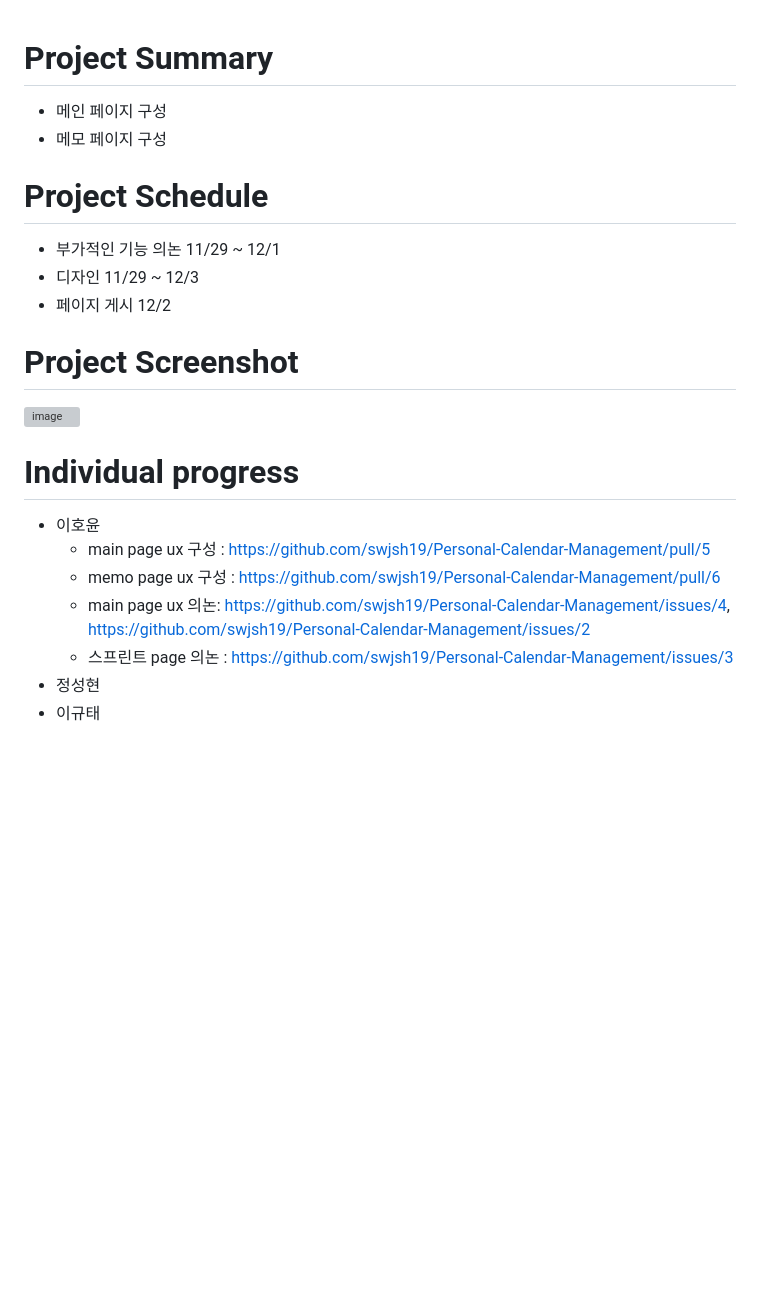
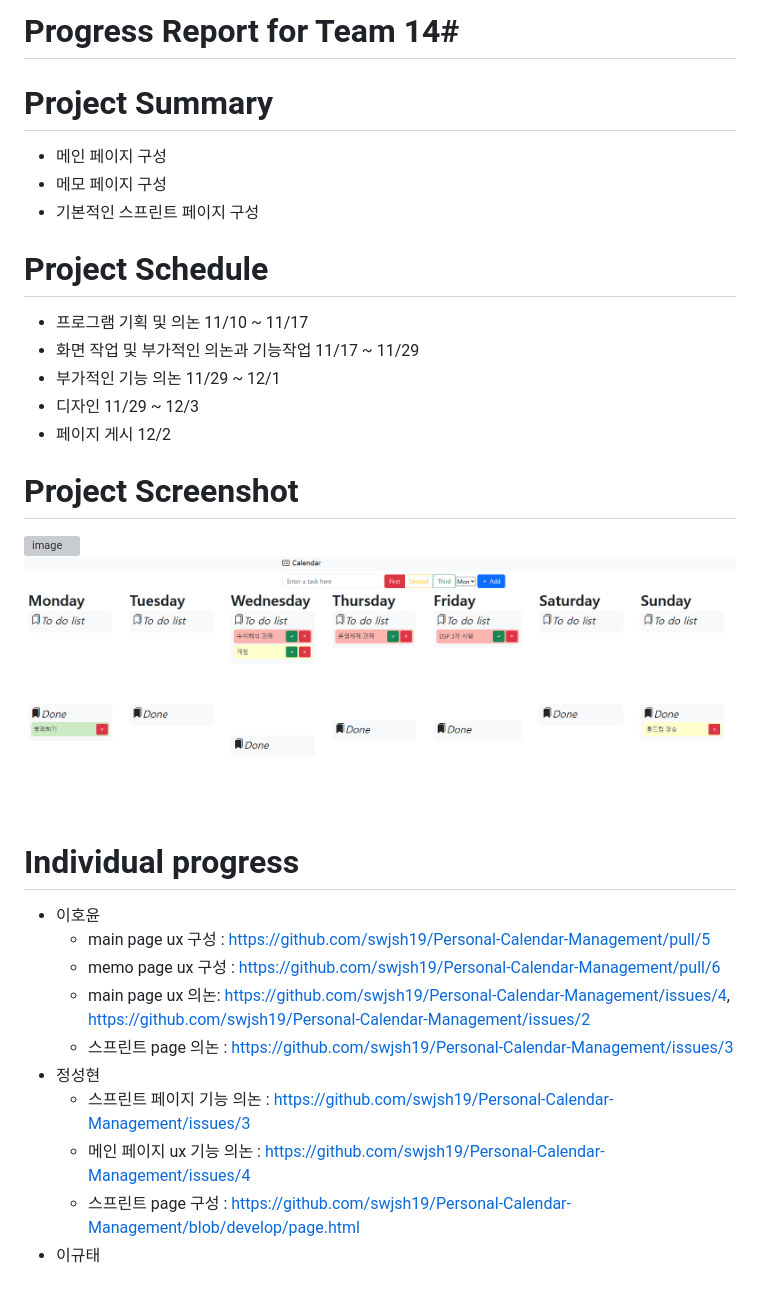
Before and after one commit to swjsh19/Personal-Calendar-Management, a Markdown page: PROGRESS.md, the part around the change. GitHub-like rendering; pictures changed too: image.png (added); blank space fills up the shorter version; grey boxes are pictures that could not be loaded.

Commit message:
11:40

```diff
--- a/PROGRESS.md
+++ b/PROGRESS.md
@@ -1,13 +1,19 @@
+# Progress Report for Team 14#
 # Project Summary
 * 메인 페이지 구성
 * 메모 페이지 구성
+* 기본적인 스프린트 페이지 구성
 # Project Schedule
+* 프로그램 기획 및 의논 11/10 ~ 11/17
+* 화면 작업 및 부가적인 의논과 기능작업 11/17 ~ 11/29
 * 부가적인 기능 의논 11/29 ~ 12/1
 * 디자인 11/29 ~ 12/3
 * 페이지 게시 12/2
+
 # Project Screenshot
 <img width="760" alt="image" src="https://github.com/swjsh19/Personal-Calendar-Management/assets/68680118/1d264c8d-d517-41d2-a6b5-57f514d18613">
 
+![Alt text](image.png)
 # Individual progress
 * 이호윤
   * main page ux 구성 : https://github.com/swjsh19/Personal-Calendar-Management/pull/5
@@ -15,4 +21,7 @@
   * main page ux 의논: https://github.com/swjsh19/Personal-Calendar-Management/issues/4, https://github.com/swjsh19/Personal-Calendar-Management/issues/2
   * 스프린트 page 의논 : https://github.com/swjsh19/Personal-Calendar-Management/issues/3
 * 정성현
+  * 스프린트 페이지 기능 의논 : https://github.com/swjsh19/Personal-Calendar-Management/issues/3
+  * 메인 페이지 ux 기능 의논  : https://github.com/swjsh19/Personal-Calendar-Management/issues/4
+  * 스프린트 page 구성  : https://github.com/swjsh19/Personal-Calendar-Management/blob/develop/page.html
 * 이규태
```
